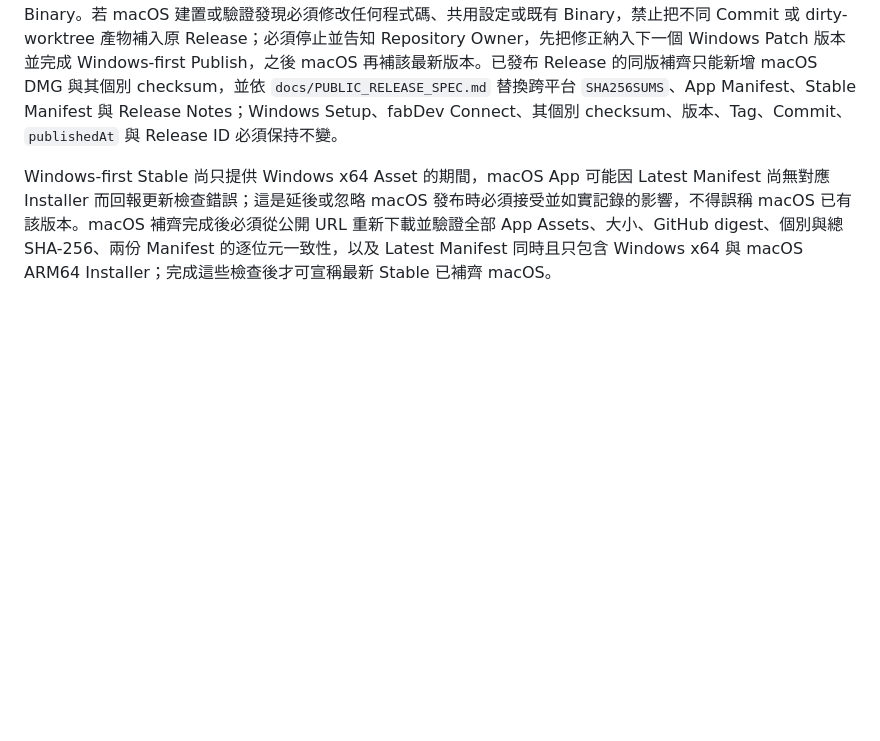
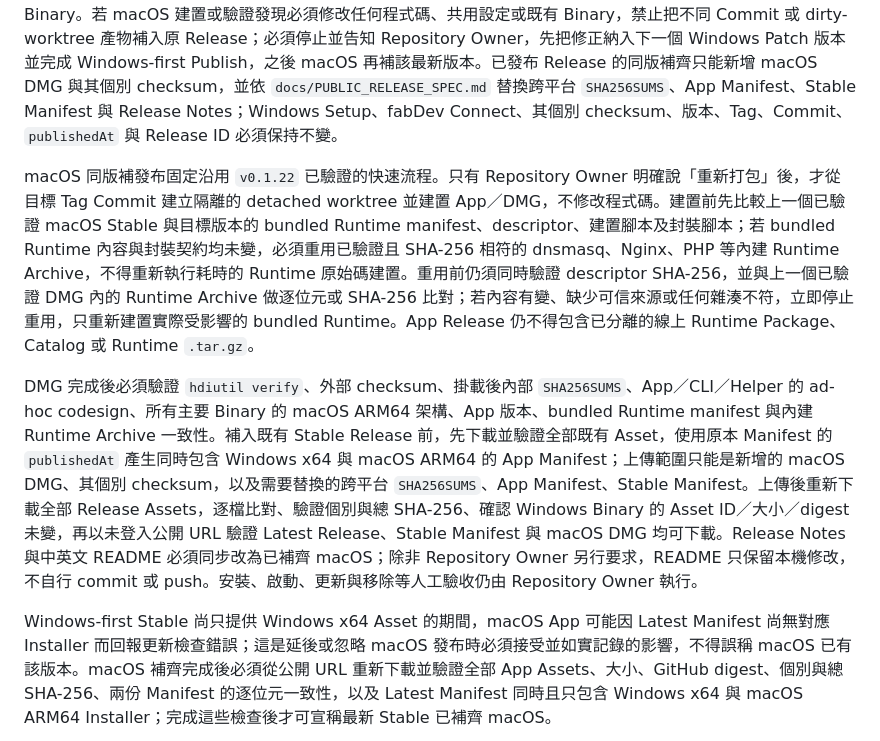
Before and after one commit to JimmyWon1028/fabdev, a Markdown page: AGENTS.md, the part around the change. Rendered like a GitHub page; blank space fills up the shorter version.

```diff
--- a/AGENTS.md
+++ b/AGENTS.md
@@ -69,6 +69,10 @@ Windows-first 只代表開發、推送與發布順序，不代表產品或版本
 
 Repository Owner 要求補 macOS 時，只補當時最新 Windows Stable 的相同版本，並使用該版本已發布 Annotated Tag 的相同程式碼與 Tag Commit；不得替較舊且尚未包含 macOS Asset 的 Windows-first Release 補版後把它重新設為 Latest。補版不增加版本號、不建立或移動 Tag，也不重新建置或覆蓋已發布的 Windows Binary。若 macOS 建置或驗證發現必須修改任何程式碼、共用設定或既有 Binary，禁止把不同 Commit 或 dirty-worktree 產物補入原 Release；必須停止並告知 Repository Owner，先把修正納入下一個 Windows Patch 版本並完成 Windows-first Publish，之後 macOS 再補該最新版本。已發布 Release 的同版補齊只能新增 macOS DMG 與其個別 checksum，並依 `docs/PUBLIC_RELEASE_SPEC.md` 替換跨平台 `SHA256SUMS`、App Manifest、Stable Manifest 與 Release Notes；Windows Setup、fabDev Connect、其個別 checksum、版本、Tag、Commit、`publishedAt` 與 Release ID 必須保持不變。
 
+macOS 同版補發布固定沿用 `v0.1.22` 已驗證的快速流程。只有 Repository Owner 明確說「重新打包」後，才從目標 Tag Commit 建立隔離的 detached worktree 並建置 App／DMG，不修改程式碼。建置前先比較上一個已驗證 macOS Stable 與目標版本的 bundled Runtime manifest、descriptor、建置腳本及封裝腳本；若 bundled Runtime 內容與封裝契約均未變，必須重用已驗證且 SHA-256 相符的 dnsmasq、Nginx、PHP 等內建 Runtime Archive，不得重新執行耗時的 Runtime 原始碼建置。重用前仍須同時驗證 descriptor SHA-256，並與上一個已驗證 DMG 內的 Runtime Archive 做逐位元或 SHA-256 比對；若內容有變、缺少可信來源或任何雜湊不符，立即停止重用，只重新建置實際受影響的 bundled Runtime。App Release 仍不得包含已分離的線上 Runtime Package、Catalog 或 Runtime `.tar.gz`。
+
+DMG 完成後必須驗證 `hdiutil verify`、外部 checksum、掛載後內部 `SHA256SUMS`、App／CLI／Helper 的 ad-hoc codesign、所有主要 Binary 的 macOS ARM64 架構、App 版本、bundled Runtime manifest 與內建 Runtime Archive 一致性。補入既有 Stable Release 前，先下載並驗證全部既有 Asset，使用原本 Manifest 的 `publishedAt` 產生同時包含 Windows x64 與 macOS ARM64 的 App Manifest；上傳範圍只能是新增的 macOS DMG、其個別 checksum，以及需要替換的跨平台 `SHA256SUMS`、App Manifest、Stable Manifest。上傳後重新下載全部 Release Assets，逐檔比對、驗證個別與總 SHA-256、確認 Windows Binary 的 Asset ID／大小／digest 未變，再以未登入公開 URL 驗證 Latest Release、Stable Manifest 與 macOS DMG 均可下載。Release Notes 與中英文 README 必須同步改為已補齊 macOS；除非 Repository Owner 另行要求，README 只保留本機修改，不自行 commit 或 push。安裝、啟動、更新與移除等人工驗收仍由 Repository Owner 執行。
+
 Windows-first Stable 尚只提供 Windows x64 Asset 的期間，macOS App 可能因 Latest Manifest 尚無對應 Installer 而回報更新檢查錯誤；這是延後或忽略 macOS 發布時必須接受並如實記錄的影響，不得誤稱 macOS 已有該版本。macOS 補齊完成後必須從公開 URL 重新下載並驗證全部 App Assets、大小、GitHub digest、個別與總 SHA-256、兩份 Manifest 的逐位元一致性，以及 Latest Manifest 同時且只包含 Windows x64 與 macOS ARM64 Installer；完成這些檢查後才可宣稱最新 Stable 已補齊 macOS。
 
 ## HTTPS、Helper 與 MCP 開發經驗
```
Also changed, not shown: README.md (+1 -1 lines), README.zh-TW.md (+1 -1 lines).
